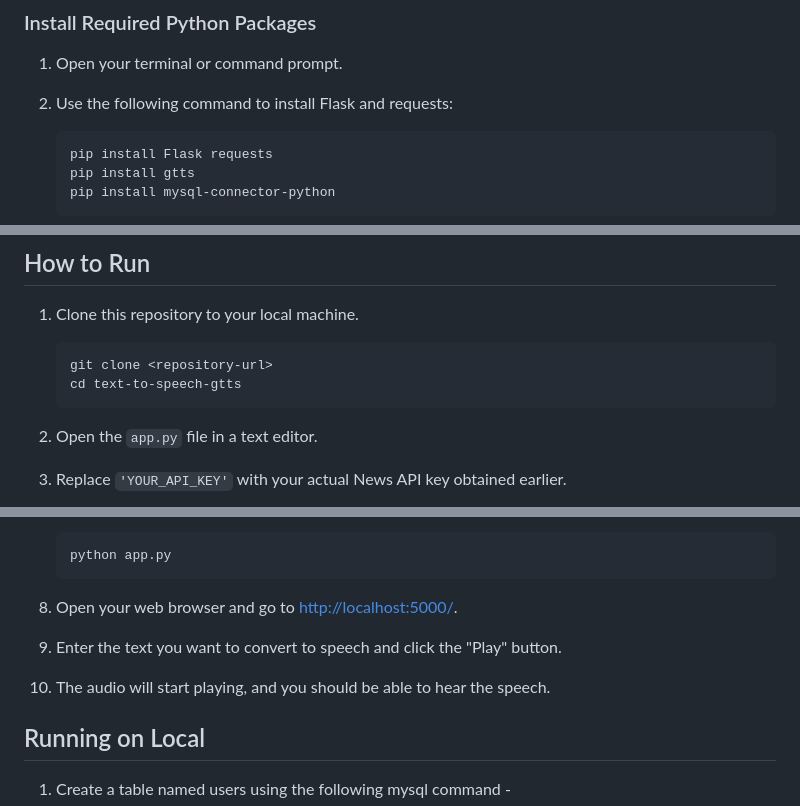
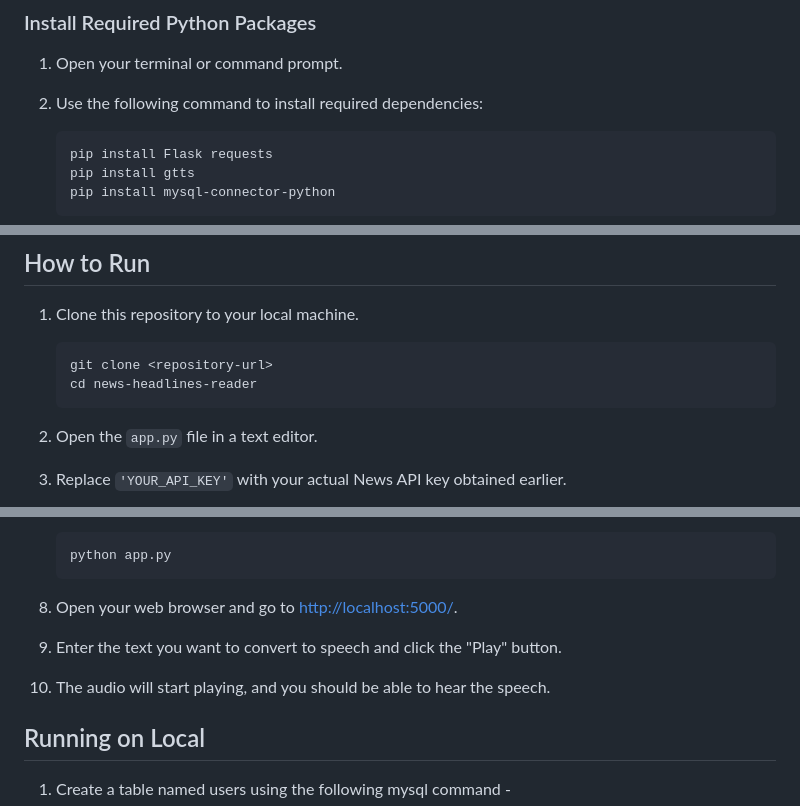
Before and after one commit to gupta-siddhant/projects, a Markdown page: news-headlines-reader/README.md, 3 parts joined by grey strips. Rendered like a GitHub page.

````diff
--- a/news-headlines-reader/README.md
+++ b/news-headlines-reader/README.md
@@ -10,7 +10,7 @@ To run this project, you need to have Python 3.x installed on your system. If yo
 
 1. Open your terminal or command prompt.
 
-2. Use the following command to install Flask and requests:
+2. Use the following command to install required dependencies:
 
    ```bash
    pip install Flask requests
@@ -44,7 +44,7 @@ For Windows users, the `gtts` library requires the `mpg321` command-line player
 
    ```bash
    git clone <repository-url>
-   cd text-to-speech-gtts
+   cd news-headlines-reader
    ```
 
 2. Open the `app.py` file in a text editor.
@@ -63,11 +63,11 @@ For Windows users, the `gtts` library requires the `mpg321` command-line player
    python app.py
    ```
 
-6. Open your web browser and go to [http://localhost:5000/](http://localhost:5000/).
+7. Open your web browser and go to [http://localhost:5000/](http://localhost:5000/).
 
-7. Enter the text you want to convert to speech and click the "Play" button.
+8. Enter the text you want to convert to speech and click the "Play" button.
 
-8. The audio will start playing, and you should be able to hear the speech.
+9. The audio will start playing, and you should be able to hear the speech.
 
 ## Running on Local
 
````
